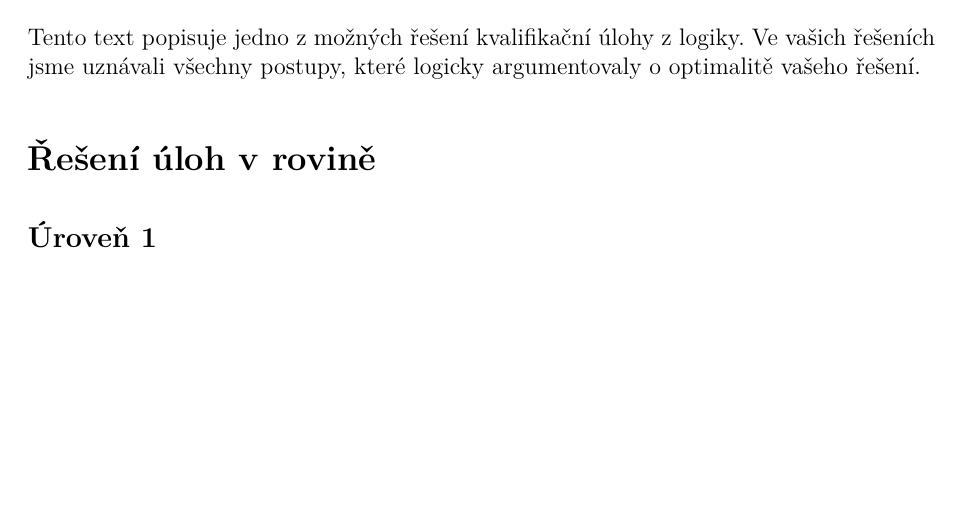
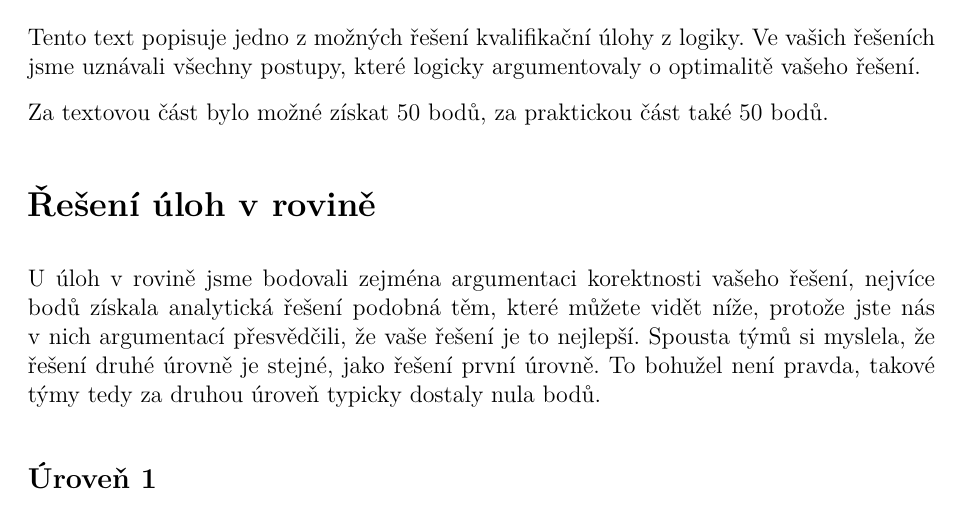
Before and after one commit to N-trophy/ntrophy-2019-logic, a LaTeX document (solution/solution.tex): part of page 1 of 6, cut so that both start at the same text, the shorter picture padded with empty space. Compiled offline with pdfLaTeX.

Commit message:
Solution: add common comment to tasks in plane.

```diff
--- a/solution/solution.tex
+++ b/solution/solution.tex
@@ -41,8 +41,18 @@ Tento text popisuje jedno z~možných řešení kvalifikační úlohy z~logiky.
 vašich řešeních jsme uznávali všechny postupy, které logicky argumentovaly
 o~optimalitě vašeho řešení.
 
+Za textovou část bylo možné získat 50 bodů, za praktickou část také 50 bodů.
+
 %%%%%%%%%%%%%%%%%%%%%%%%%%%%%%%%%%%%%%%%%%%%%%%%%%%%%%%%%%%
 \section*{Řešení úloh v rovině}
+
+U~úloh v~rovině jsme bodovali zejména argumentaci korektnosti vašeho řešení,
+nejvíce bodů získala analytická řešení podobná těm, které můžete vidět níže,
+protože jste nás v~nich argumentací přesvědčili, že vaše řešení je to nejlepší.
+Spousta týmů si myslela, že řešení druhé úrovně je stejné, jako řešení první
+úrovně. To bohužel není pravda, takové týmy tedy za druhou úroveň typicky
+dostaly nula bodů.
+
 \subsection*{Úroveň 1}
 
 V~této úrovni byly 3 incidenty umístěny do vrcholů rovnostranného trojúhelníku.
```
